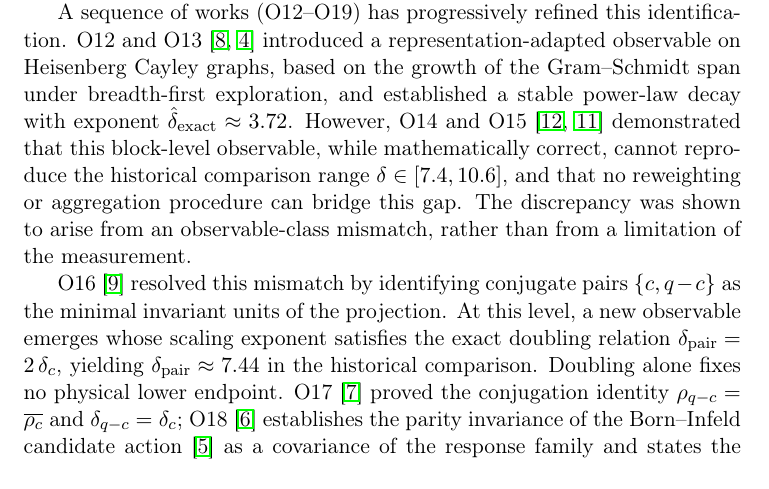
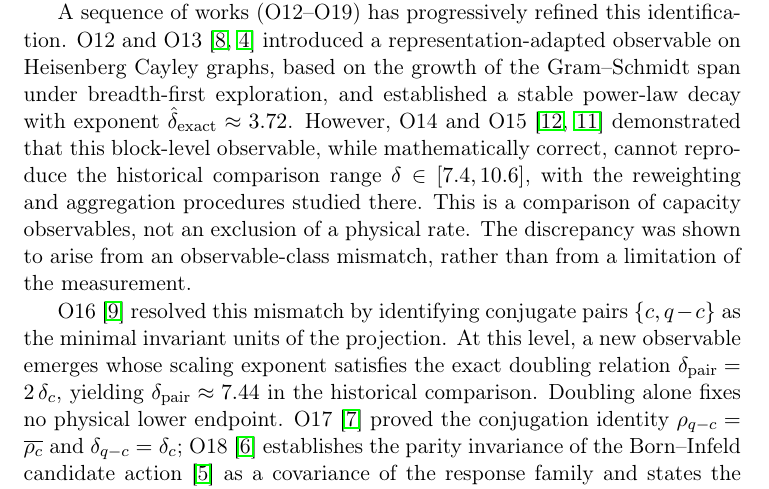
Before and after one commit to Cosmochrony/spectral-o20, a LaTeX paper (tex/SpectralO20.tex): part of page 3 of 14, cut so that both start at the same text. Compiled offline with pdfLaTeX.

Commit message:
Remove remaining reciprocal-window implications identified in review

```diff
--- a/tex/SpectralO20.tex
+++ b/tex/SpectralO20.tex
@@ -104,8 +104,8 @@ A Dynamical Selection Criterion for the Capacity Exponent\\[0.5ex]
     However, O14 and O15~\cite{Beau2026a18,Beau2026a19} demonstrated
     that this block-level observable, while mathematically correct,
     cannot reproduce the historical comparison range
-    $\delta \in [7.4, 10.6]$, and that no reweighting or aggregation
-    procedure can bridge this gap.
+    $\delta \in [7.4, 10.6]$, with the reweighting and aggregation procedures studied there.
+    This is a comparison of capacity observables, not an exclusion of a physical rate.
     The discrepancy was shown to arise from an observable-class mismatch,
     rather than from a limitation of the measurement.
 
```
Also changed, not shown: README.md.
